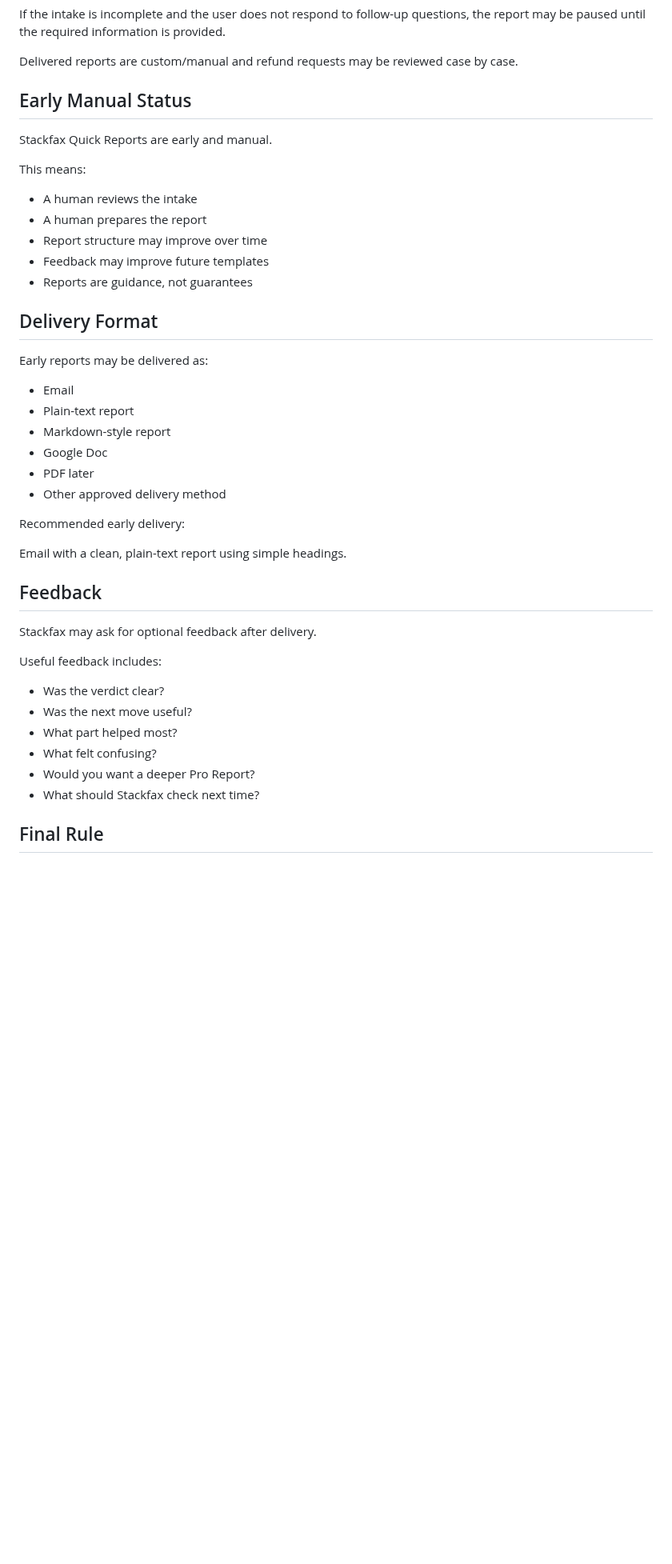
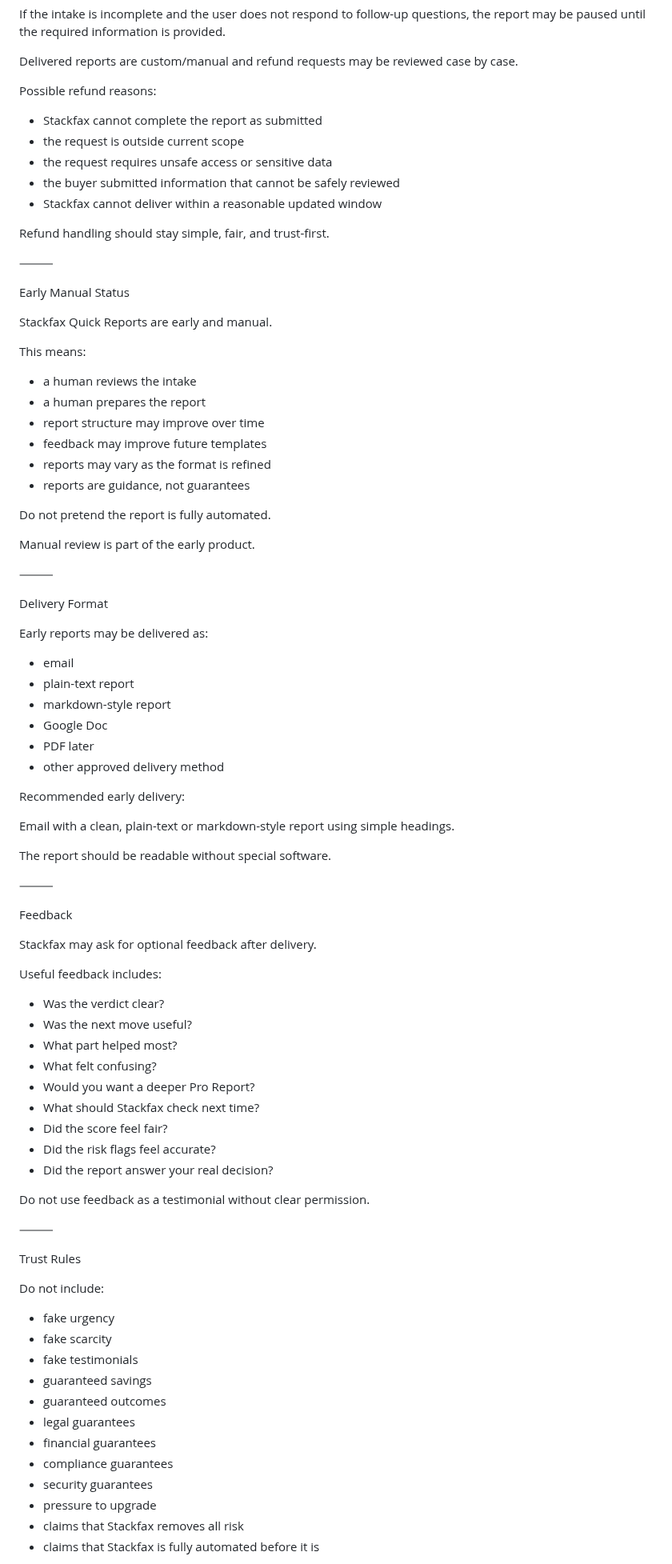
Before and after one commit to getstackfax/stackfax, a Markdown page: offers/quick-report-delivery-terms.md, the part around one of its changes. Shown at 80% size. Rendered like a GitHub page; blank space fills up the shorter version.

Commit message:
Refresh Quick Report delivery terms

```diff
--- a/offers/quick-report-delivery-terms.md
+++ b/offers/quick-report-delivery-terms.md
@@ -136,44 +248,90 @@ If the intake is incomplete and the user does not respond to follow-up questions
 
 Delivered reports are custom/manual and refund requests may be reviewed case by case.
 
-## Early Manual Status
+Possible refund reasons:
+
+* Stackfax cannot complete the report as submitted
+* the request is outside current scope
+* the request requires unsafe access or sensitive data
+* the buyer submitted information that cannot be safely reviewed
+* Stackfax cannot deliver within a reasonable updated window
+
+Refund handling should stay simple, fair, and trust-first.
+
+⸻
+
+Early Manual Status
 
 Stackfax Quick Reports are early and manual.
 
 This means:
 
-- A human reviews the intake
-- A human prepares the report
-- Report structure may improve over time
-- Feedback may improve future templates
-- Reports are guidance, not guarantees
+* a human reviews the intake
+* a human prepares the report
+* report structure may improve over time
+* feedback may improve future templates
+* reports may vary as the format is refined
+* reports are guidance, not guarantees
 
-## Delivery Format
+Do not pretend the report is fully automated.
+
+Manual review is part of the early product.
+
+⸻
+
+Delivery Format
 
 Early reports may be delivered as:
 
-- Email
-- Plain-text report
-- Markdown-style report
-- Google Doc
-- PDF later
-- Other approved delivery method
+* email
+* plain-text report
+* markdown-style report
+* Google Doc
+* PDF later
+* other approved delivery method
 
 Recommended early delivery:
 
-Email with a clean, plain-text report using simple headings.
+Email with a clean, plain-text or markdown-style report using simple headings.
 
-## Feedback
+The report should be readable without special software.
+
+⸻
+
+Feedback
 
 Stackfax may ask for optional feedback after delivery.
 
 Useful feedback includes:
 
-- Was the verdict clear?
-- Was the next move useful?
-- What part helped most?
-- What felt confusing?
-- Would you want a deeper Pro Report?
-- What should Stackfax check next time?
+* Was the verdict clear?
+* Was the next move useful?
+* What part helped most?
+* What felt confusing?
+* Would you want a deeper Pro Report?
+* What should Stackfax check next time?
+* Did the score feel fair?
+* Did the risk flags feel accurate?
+* Did the report answer your real decision?
 
-## Final Rule
+Do not use feedback as a testimonial without clear permission.
+
+⸻
+
+Trust Rules
+
+Do not include:
+
+* fake urgency
+* fake scarcity
+* fake testimonials
+* guaranteed savings
+* guaranteed outcomes
+* legal guarantees
+* financial guarantees
+* compliance guarantees
+* security guarantees
+* pressure to upgrade
+* claims that Stackfax removes all risk
+* claims that Stackfax is fully automated before it is
+
```
Also changed, not shown: other parts of offers/quick-report-delivery-terms.md (+216 -76 lines).
